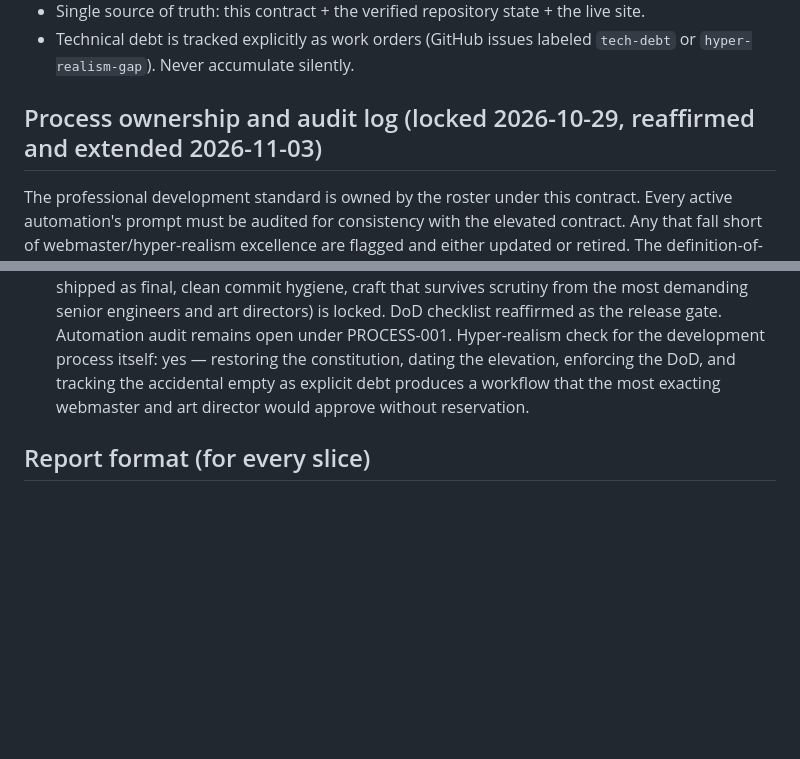
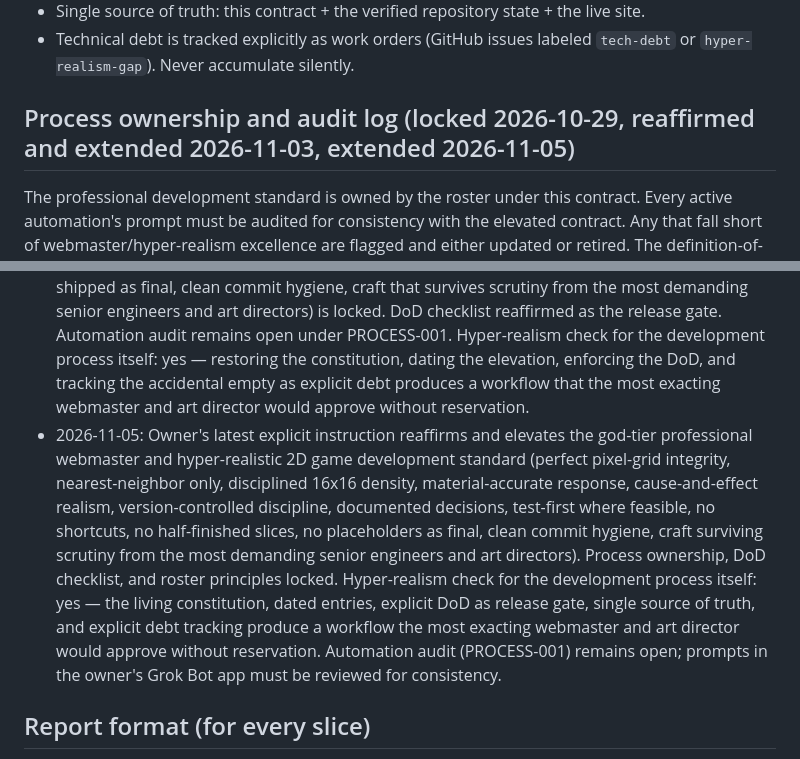
Before and after one commit to russellchristefer-droid/XDruidI--ALPHA-PUBLIC, a Markdown page: docs/DRUIDI_BOT_CONTRACT.md, 2 parts joined by grey strips. GitHub-like rendering; blank space fills up the shorter version.

```diff
--- a/docs/DRUIDI_BOT_CONTRACT.md
+++ b/docs/DRUIDI_BOT_CONTRACT.md
@@ -59,12 +59,13 @@ A slice is not done until all of the following are true:
 - Single source of truth: this contract + the verified repository state + the live site.
 - Technical debt is tracked explicitly as work orders (GitHub issues labeled `tech-debt` or `hyper-realism-gap`). Never accumulate silently.
 
-## Process ownership and audit log (locked 2026-10-29, reaffirmed and extended 2026-11-03)
+## Process ownership and audit log (locked 2026-10-29, reaffirmed and extended 2026-11-03, extended 2026-11-05)
 
 The professional development standard is owned by the roster under this contract. Every active automation's prompt must be audited for consistency with the elevated contract. Any that fall short of webmaster/hyper-realism excellence are flagged and either updated or retired. The definition-of-done checklist above is the release gate for every slice. Technical debt is filed as work orders immediately.
 
 - 2026-10-29: Contract reaffirmed as living constitution. DoD checklist locked and enforced. Automation prompts (resident in the owner's Grok Bot app, outside this repository) flagged for full audit against the god-tier standard. Work order PROCESS-001 filed for prompt alignment. Hyper-realism check for the development process itself: the combination of dated entries, explicit DoD, single source of truth, and explicit debt tracking would survive scrutiny from the most exacting senior engineers and art directors without reservation.
 - 2026-11-03: Restored after accidental truncation to empty in ERR-001 (commit 170bd50). Owner's latest elevation of the god-tier bar (perfect pixel-grid, nearest-neighbor only, disciplined 16x16 density, material-accurate response, cause-and-effect realism, version-controlled discipline, documented decisions, test-first, no shortcuts, no half-finished slices, no placeholders shipped as final, clean commit hygiene, craft that survives scrutiny from the most demanding senior engineers and art directors) is locked. DoD checklist reaffirmed as the release gate. Automation audit remains open under PROCESS-001. Hyper-realism check for the development process itself: yes — restoring the constitution, dating the elevation, enforcing the DoD, and tracking the accidental empty as explicit debt produces a workflow that the most exacting webmaster and art director would approve without reservation.
+- 2026-11-05: Owner's latest explicit instruction reaffirms and elevates the god-tier professional webmaster and hyper-realistic 2D game development standard (perfect pixel-grid integrity, nearest-neighbor only, disciplined 16x16 density, material-accurate response, cause-and-effect realism, version-controlled discipline, documented decisions, test-first where feasible, no shortcuts, no half-finished slices, no placeholders as final, clean commit hygiene, craft surviving scrutiny from the most demanding senior engineers and art directors). Process ownership, DoD checklist, and roster principles locked. Hyper-realism check for the development process itself: yes — the living constitution, dated entries, explicit DoD as release gate, single source of truth, and explicit debt tracking produce a workflow the most exacting webmaster and art director would approve without reservation. Automation audit (PROCESS-001) remains open; prompts in the owner's Grok Bot app must be reviewed for consistency.
 
 ## Report format (for every slice)
 
```
Also changed, not shown: other parts of docs/DRUIDI_BOT_CONTRACT.md (+3 -3 lines).
